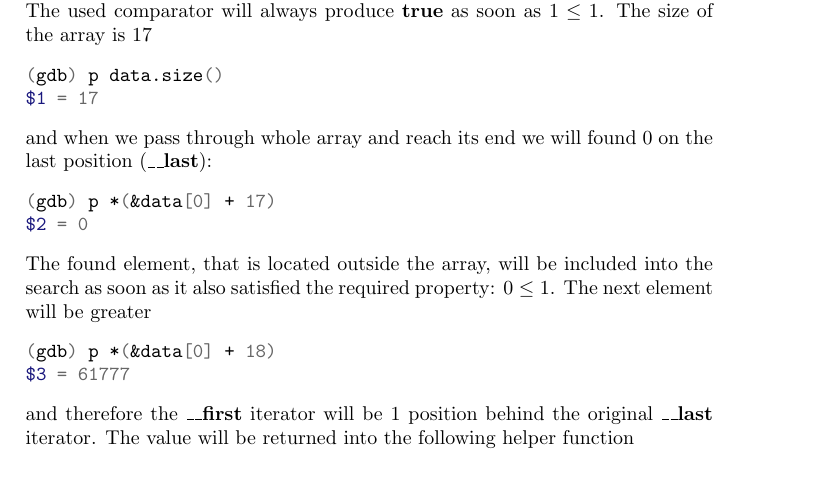
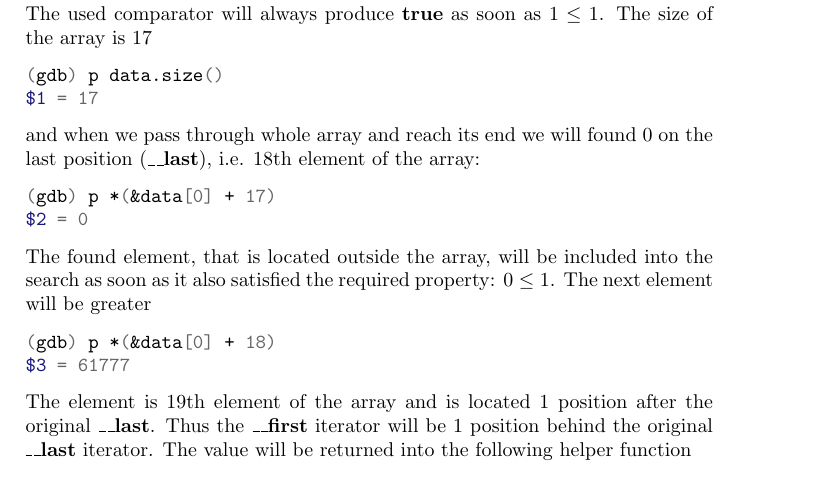
Before and after one commit to ivanmurashko/articles, a LaTeX document (cppsort/cppsort.tex): part of page 2 of 4, cut so that both start at the same text. Compiled offline with pdfLaTeX; a missing bibliography style is replaced by a similar one.

Commit message:
article: comments from Marat G and Tatiana K

```diff
--- a/cppsort/cppsort.tex
+++ b/cppsort/cppsort.tex
@@ -119,7 +119,8 @@ as $1 \le 1$. The size of the array is 17
 $1 = 17
 \end{minted}
 and when we pass through whole array and reach its end we
-will found $0$ on the last position (\textbf{\_\_last}):
+will found $0$ on the last position (\textbf{\_\_last}), i.e. 18th
+element of the array:
 \begin{minted}{shell}
 (gdb) p *(&data[0] + 17)
 $2 = 0
@@ -131,9 +132,11 @@ property: $0 \le 1$. The next element will be greater
 (gdb) p *(&data[0] + 18)
 $3 = 61777
 \end{minted}
-and therefore the \textbf{\_\_first} iterator will be 1 position
-behind the original \textbf{\_\_last} iterator. The value will be
-returned into the following helper function
+The element is 19th element of the array and is located 1 position
+after the original \textbf{\_\_last}. Thus the \textbf{\_\_first}
+iterator will be 1 position behind the original \textbf{\_\_last}
+iterator. The value will be returned into the following helper
+function
 \begin{minted}{c++}
   /// This is a helper function...
   template<typename _RandomAccessIterator, typename _Compare>
```
Also changed, not shown: cppsort/cppsort.pdf, 1 other file.
